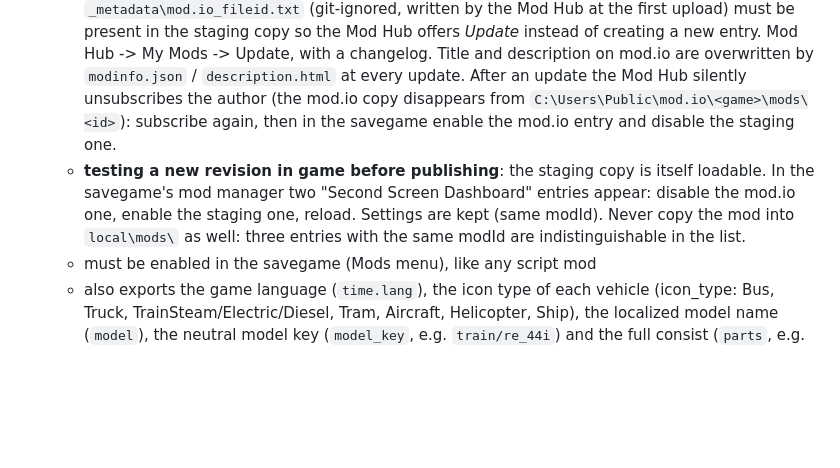
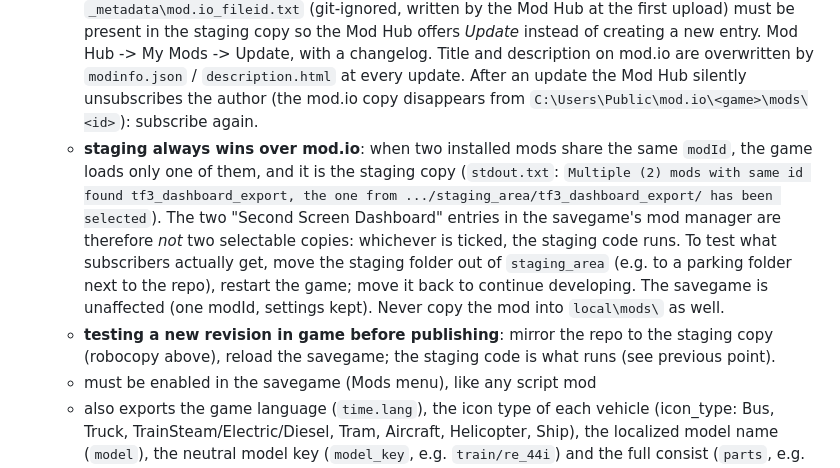
Before and after one commit to M1r077/tf3-dashboard, a Markdown page: docs/DETAILS.md, the part around the change. Rendered like a GitHub page; blank space fills up the shorter version.

Commit message:
Docs: the staging copy always wins over the mod.io copy (same modId); park it to test the published version

```diff
--- a/docs/DETAILS.md
+++ b/docs/DETAILS.md
@@ -41,12 +41,16 @@ Three independent parts:
      staging copy so the Mod Hub offers *Update* instead of creating a new entry. Mod Hub -> My Mods -> Update, with a
      changelog. Title and description on mod.io are overwritten by `modinfo.json` / `description.html` at every update.
      After an update the Mod Hub silently unsubscribes the author (the mod.io copy disappears from
-     `C:\Users\Public\mod.io\<game>\mods\<id>`): subscribe again, then in the savegame enable the mod.io entry and disable
-     the staging one.
-   - **testing a new revision in game before publishing**: the staging copy is itself loadable. In the savegame's mod
-     manager two "Second Screen Dashboard" entries appear: disable the mod.io one, enable the staging one, reload.
-     Settings are kept (same modId). Never copy the mod into `local\mods\` as well: three entries with the same modId
-     are indistinguishable in the list.
+     `C:\Users\Public\mod.io\<game>\mods\<id>`): subscribe again.
+   - **staging always wins over mod.io**: when two installed mods share the same `modId`, the game loads only one of
+     them, and it is the staging copy (`stdout.txt`: `Multiple (2) mods with same id found tf3_dashboard_export, the
+     one from .../staging_area/tf3_dashboard_export/ has been selected`). The two "Second Screen Dashboard" entries
+     in the savegame's mod manager are therefore *not* two selectable copies: whichever is ticked, the staging code
+     runs. To test what subscribers actually get, move the staging folder out of `staging_area` (e.g. to a parking
+     folder next to the repo), restart the game; move it back to continue developing. The savegame is unaffected (one
+     modId, settings kept). Never copy the mod into `local\mods\` as well.
+   - **testing a new revision in game before publishing**: mirror the repo to the staging copy (robocopy above),
+     reload the savegame; the staging code is what runs (see previous point).
    - must be enabled in the savegame (Mods menu), like any script mod
    - also exports the game language (`time.lang`), the icon type of each vehicle (icon_type: Bus, Truck,
      TrainSteam/Electric/Diesel, Tram, Aircraft, Helicopter, Ship), the localized model name (`model`), the neutral model
```
